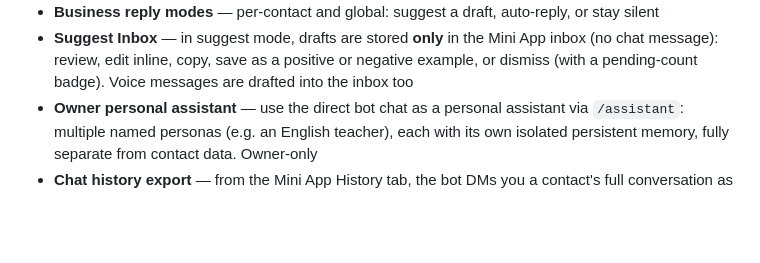
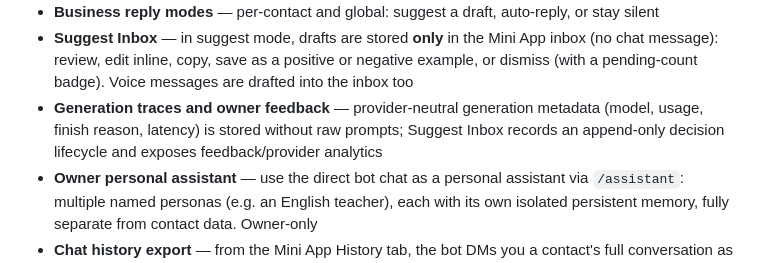
Before and after one commit to scroodge/HelloMateChatBot, a Markdown page: README.md, the part around the change. Rendered like a GitHub page; blank space fills up the shorter version.

Commit message:
docs: record phase 18 rollout progress
Co-Authored-By: OpenAI <noreply@openai.com>

```diff
--- a/README.md
+++ b/README.md
@@ -34,6 +34,7 @@ console, reply debouncing for rapid short messages, and a personal RAG knowledge
 - **Few-shot examples** — per-contact curated (contact message → reply) pairs, editable in the Mini App or saved straight from the Playground; injected into the prompt as a tone/format guide. Both **positive** (ideal replies to emulate) and **negative** (anti-patterns to avoid), up to 10 of each per contact
 - **Business reply modes** — per-contact and global: suggest a draft, auto-reply, or stay silent
 - **Suggest Inbox** — in suggest mode, drafts are stored **only** in the Mini App inbox (no chat message): review, edit inline, copy, save as a positive or negative example, or dismiss (with a pending-count badge). Voice messages are drafted into the inbox too
+- **Generation traces and owner feedback** — provider-neutral generation metadata (model, usage, finish reason, latency) is stored without raw prompts; Suggest Inbox records an append-only decision lifecycle and exposes feedback/provider analytics
 - **Owner personal assistant** — use the direct bot chat as a personal assistant via `/assistant`: multiple named personas (e.g. an English teacher), each with its own isolated persistent memory, fully separate from contact data. Owner-only
 - **Chat history export** — from the Mini App History tab, the bot DMs you a contact's full conversation as a JSON file (role + author + content + timestamp), ready to load back into an LLM (delivered as a Telegram document, since in-webview downloads are blocked)
 - Daily greetings with timezone-aware calendar logic
```
Also changed, not shown: docs/PHASE_18_24_PLAN.md (+15 -3 lines).
